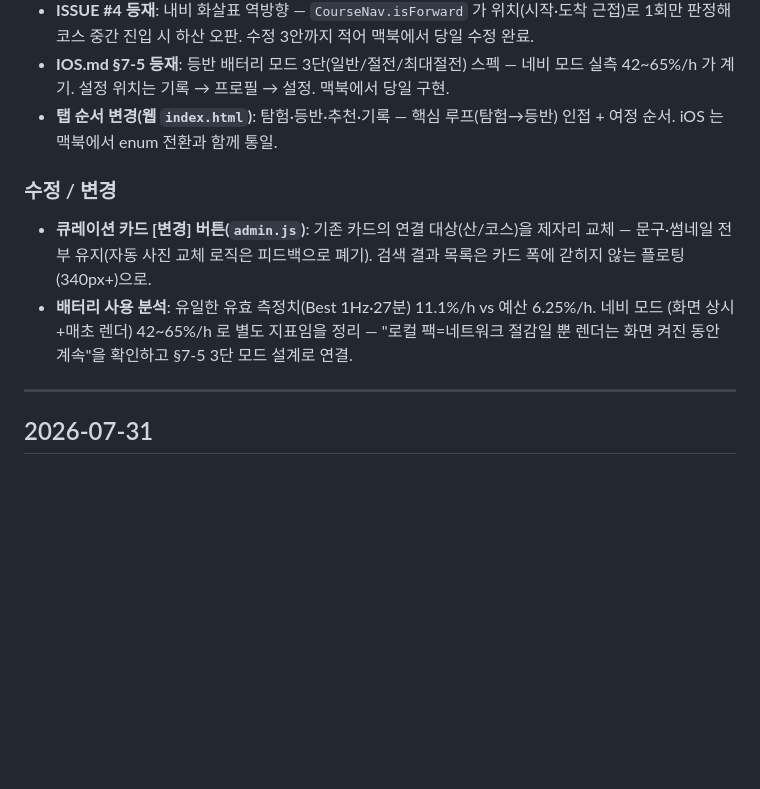
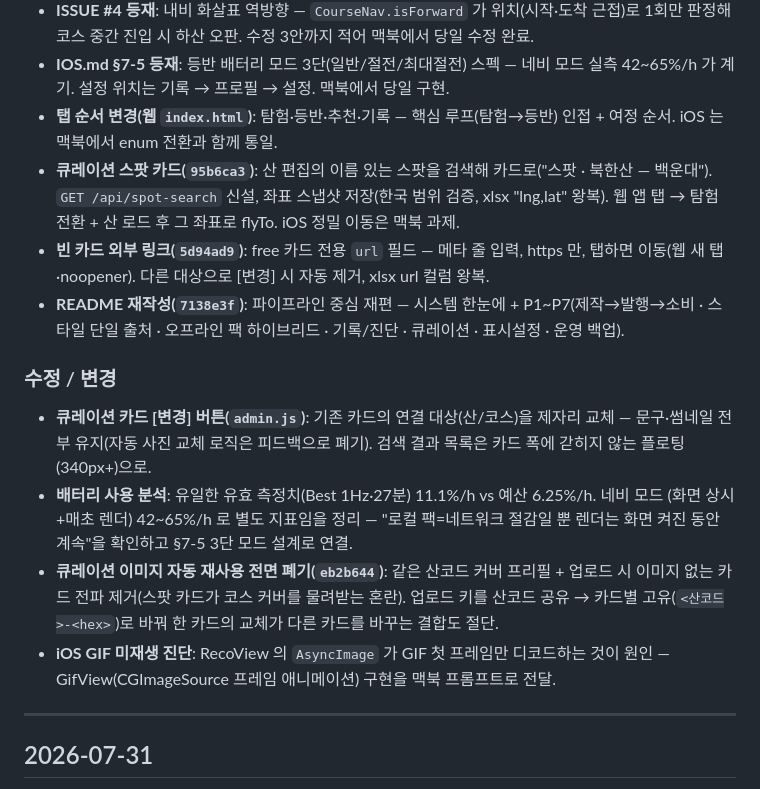
Before and after one commit to ksthink/hihi, a Markdown page: WORKLOG.md, the part around the change. Drawn GitHub-style; blank space fills up the shorter version.

Commit message:
작업일지 — 8/1 추가 (스팟 카드·빈 카드 URL·이미지 재사용 폐기·README·GIF 진단)
Co-Authored-By: Claude Fable 5 <noreply@anthropic.com>

```diff
--- a/WORKLOG.md
+++ b/WORKLOG.md
@@ -55,6 +55,13 @@ EC2 세션에서 등재한 세 항목을 우선순위대로 처리한 날 — **
   42~65%/h 가 계기. 설정 위치는 기록 → 프로필 → 설정. 맥북에서 당일 구현.
 - **탭 순서 변경(웹 `index.html`)**: 탐험·등반·추천·기록 — 핵심 루프(탐험→등반) 인접 + 여정 순서.
   iOS 는 맥북에서 enum 전환과 함께 통일.
+- **큐레이션 스팟 카드(`95b6ca3`)**: 산 편집의 이름 있는 스팟을 검색해 카드로("스팟 · 북한산 —
+  백운대"). `GET /api/spot-search` 신설, 좌표 스냅샷 저장(한국 범위 검증, xlsx "lng,lat" 왕복).
+  웹 앱 탭 → 탐험 전환 + 산 로드 후 그 좌표로 flyTo. iOS 정밀 이동은 맥북 과제.
+- **빈 카드 외부 링크(`5d94ad9`)**: free 카드 전용 `url` 필드 — 메타 줄 입력, https 만,
+  탭하면 이동(웹 새 탭·noopener). 다른 대상으로 [변경] 시 자동 제거, xlsx url 컬럼 왕복.
+- **README 재작성(`7138e3f`)**: 파이프라인 중심 재편 — 시스템 한눈에 + P1~P7(제작→발행→소비 ·
+  스타일 단일 출처 · 오프라인 팩 하이브리드 · 기록/진단 · 큐레이션 · 표시설정 · 운영 백업).
 
 ### 수정 / 변경
 - **큐레이션 카드 [변경] 버튼(`admin.js`)**: 기존 카드의 연결 대상(산/코스)을 제자리 교체 —
@@ -63,6 +70,11 @@ EC2 세션에서 등재한 세 항목을 우선순위대로 처리한 날 — **
 - **배터리 사용 분석**: 유일한 유효 측정치(Best 1Hz·27분) 11.1%/h vs 예산 6.25%/h. 네비 모드
   (화면 상시+매초 렌더) 42~65%/h 로 별도 지표임을 정리 — "로컬 팩=네트워크 절감일 뿐 렌더는
   화면 켜진 동안 계속"을 확인하고 §7-5 3단 모드 설계로 연결.
+- **큐레이션 이미지 자동 재사용 전면 폐기(`eb2b644`)**: 같은 산코드 커버 프리필 + 업로드 시
+  이미지 없는 카드 전파 제거(스팟 카드가 코스 커버를 물려받는 혼란). 업로드 키를 산코드 공유
+  → 카드별 고유(`<산코드>-<hex>`)로 바꿔 한 카드의 교체가 다른 카드를 바꾸는 결합도 절단.
+- **iOS GIF 미재생 진단**: RecoView 의 `AsyncImage` 가 GIF 첫 프레임만 디코드하는 것이 원인 —
+  GifView(CGImageSource 프레임 애니메이션) 구현을 맥북 프롬프트로 전달.
 
 ---
 
```
